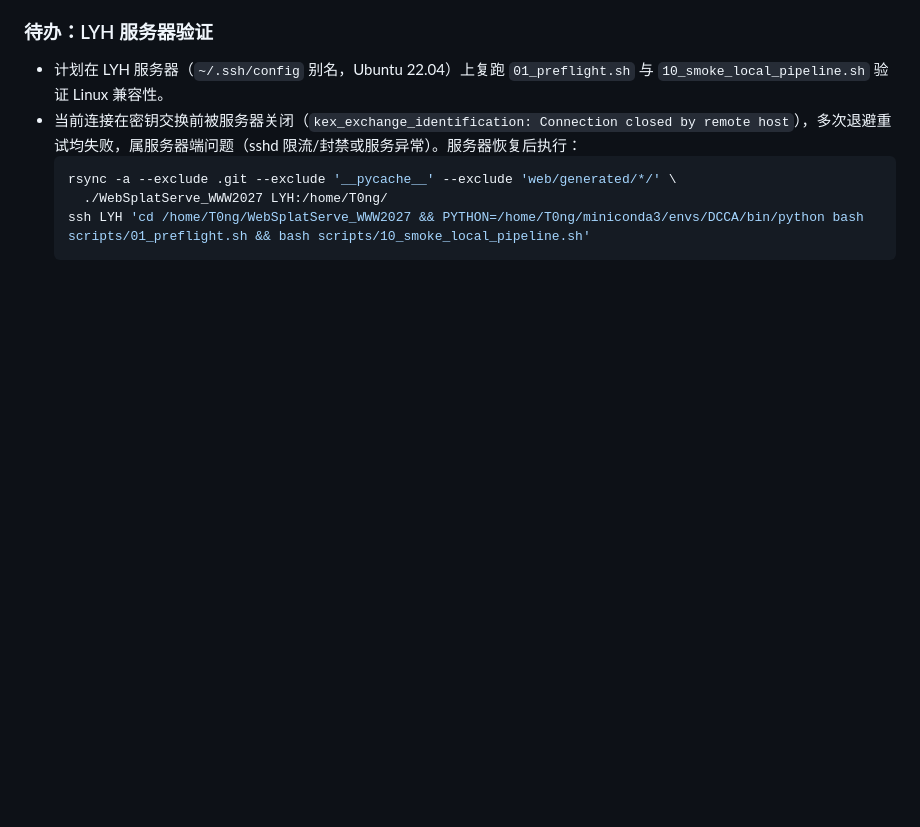
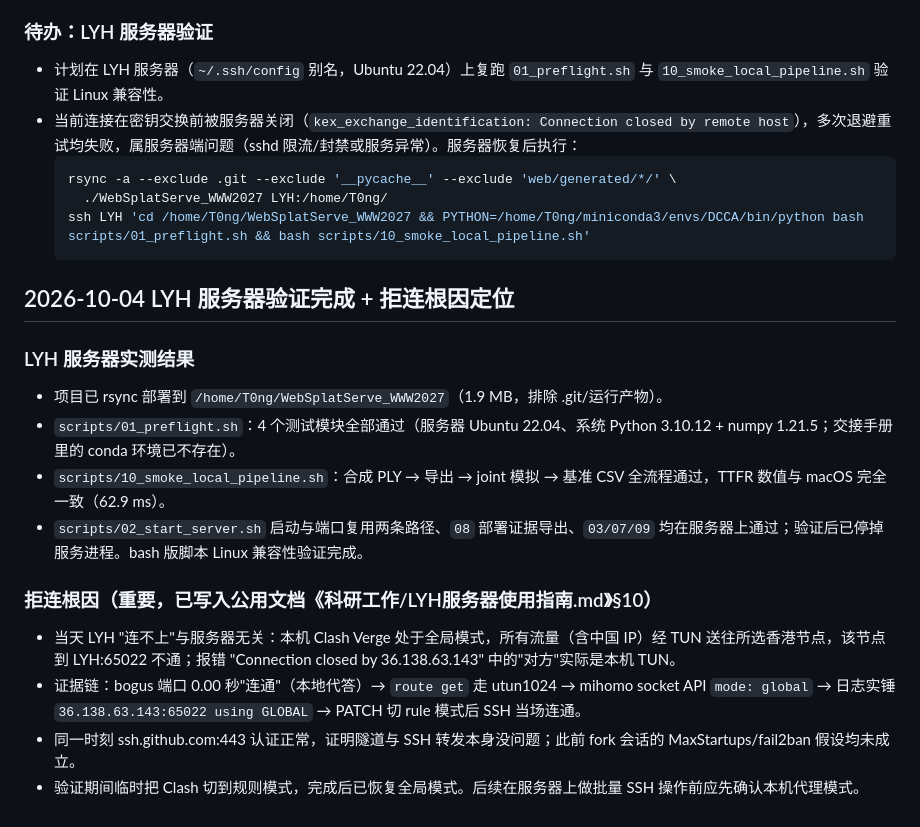
Before and after one commit to Gob1inBr0/WebSplatServe_WWW2027, a Markdown page: summary.md, the part around the change. GitHub-like rendering; blank space fills up the shorter version.

Commit message:
Validate bash scripts on LYH server and record connection root cause

````diff
--- a/summary.md
+++ b/summary.md
@@ -561,3 +561,19 @@ powershell -ExecutionPolicy Bypass -File scripts/10_smoke_local_pipeline.ps1
     ./WebSplatServe_WWW2027 LYH:/home/T0ng/
   ssh LYH 'cd /home/T0ng/WebSplatServe_WWW2027 && PYTHON=/home/T0ng/miniconda3/envs/DCCA/bin/python bash scripts/01_preflight.sh && bash scripts/10_smoke_local_pipeline.sh'
   ```
+
+## 2026-10-04 LYH 服务器验证完成 + 拒连根因定位
+
+### LYH 服务器实测结果
+
+- 项目已 rsync 部署到 `/home/T0ng/WebSplatServe_WWW2027`（1.9 MB，排除 .git/运行产物）。
+- `scripts/01_preflight.sh`：4 个测试模块全部通过（服务器 Ubuntu 22.04、系统 Python 3.10.12 + numpy 1.21.5；交接手册里的 conda 环境已不存在）。
+- `scripts/10_smoke_local_pipeline.sh`：合成 PLY → 导出 → joint 模拟 → 基准 CSV 全流程通过，TTFR 数值与 macOS 完全一致（62.9 ms）。
+- `scripts/02_start_server.sh` 启动与端口复用两条路径、`08` 部署证据导出、`03/07/09` 均在服务器上通过；验证后已停掉服务进程。bash 版脚本 Linux 兼容性验证完成。
+
+### 拒连根因（重要，已写入公用文档《科研工作/LYH服务器使用指南.md》§10）
+
+- 当天 LYH "连不上"与服务器无关：本机 Clash Verge 处于全局模式，所有流量（含中国 IP）经 TUN 送往所选香港节点，该节点到 LYH:65022 不通；报错 "Connection closed by 36.138.63.143" 中的"对方"实际是本机 TUN。
+- 证据链：bogus 端口 0.00 秒"连通"（本地代答）→ `route get` 走 utun1024 → mihomo socket API `mode: global` → 日志实锤 `36.138.63.143:65022 using GLOBAL` → PATCH 切 rule 模式后 SSH 当场连通。
+- 同一时刻 ssh.github.com:443 认证正常，证明隧道与 SSH 转发本身没问题；此前 fork 会话的 MaxStartups/fail2ban 假设均未成立。
+- 验证期间临时把 Clash 切到规则模式，完成后已恢复全局模式。后续在服务器上做批量 SSH 操作前应先确认本机代理模式。
````
